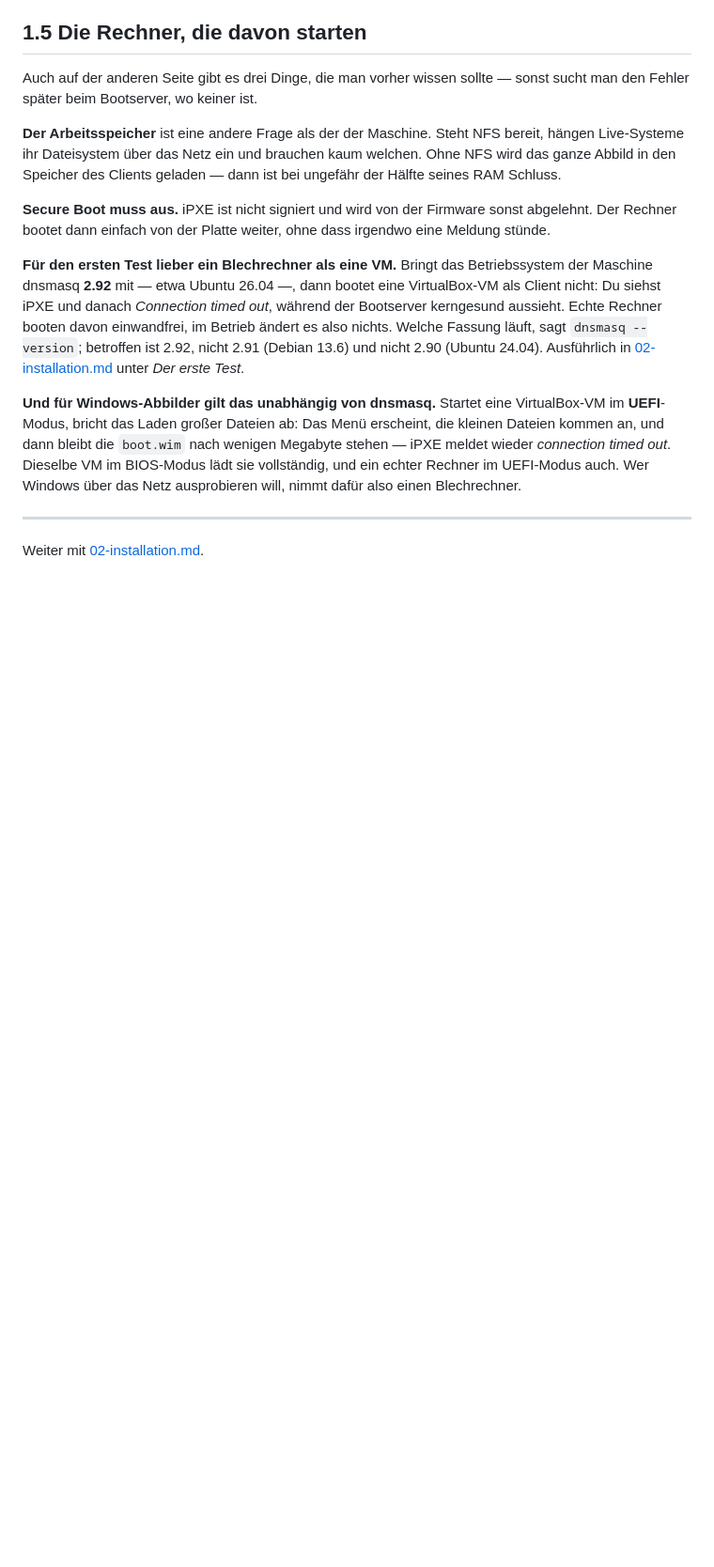
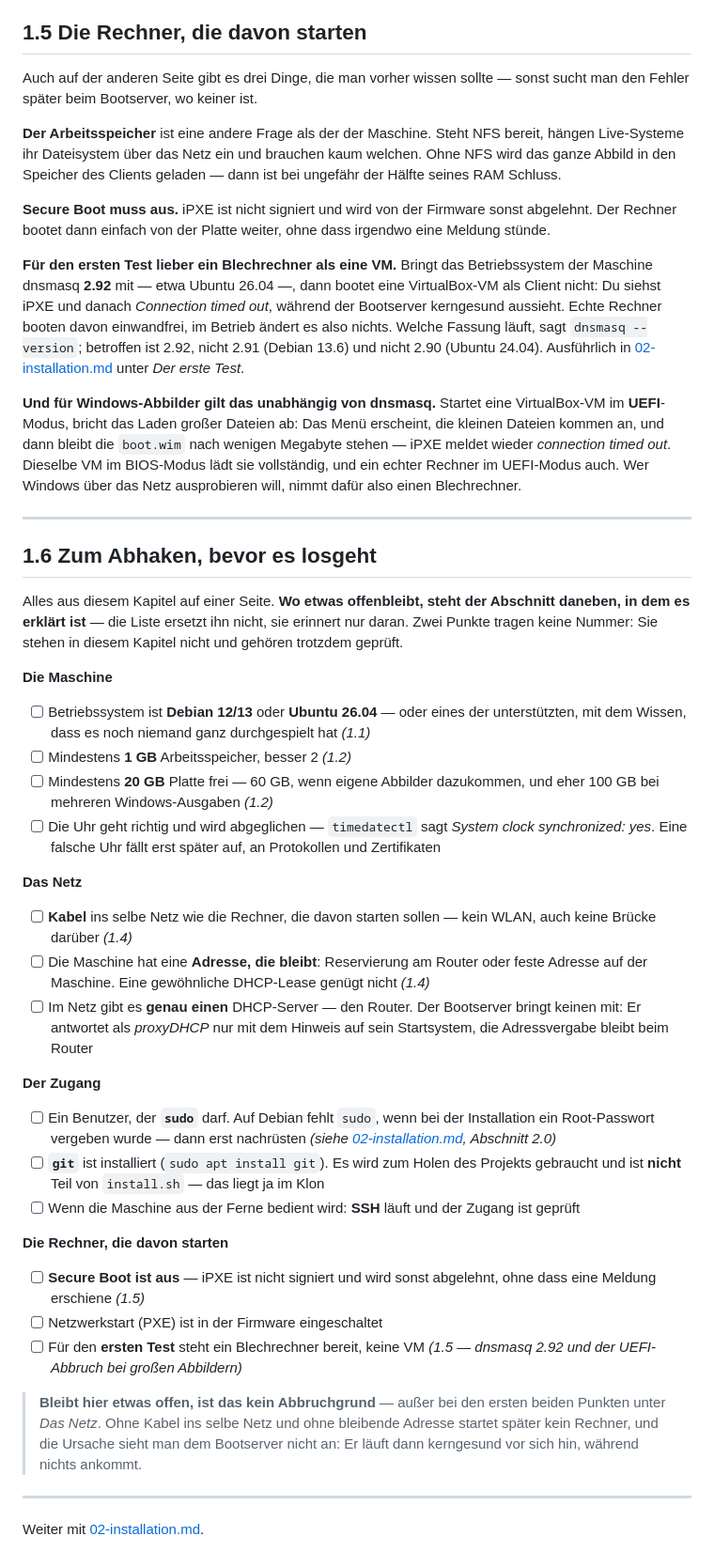
Before and after one commit to exmig/marlei-boot, a Markdown page: docs/01-voraussetzungen.md, the part around the change. Shown at 94% size. GitHub-like rendering; blank space fills up the shorter version.

Commit message:
Voraussetzungen: eine Checkliste zum Abhaken
Aus Markus' Frage entstanden, ob install.sh sich git, rsync und curl
selbst holt. Zwei davon ja, git nicht -- und git kann es auch gar nicht,
weil install.sh im Klon liegt. Wer klonen will, braucht es vorher.

Genau das stand nirgends: git tauchte nur als Befehlszeile in 2.1 auf,
und sudo wurde erst in 02-installation.md unter 2.0 erklaert, also
mittendrin. Wer auf Debian ein Root-Passwort vergeben hat, merkt es beim
ersten Befehl.

Die Liste fasst das Kapitel auf einer Seite zusammen -- vierzehn Punkte
in vier Gruppen, jeder mit dem Abschnitt daneben, in dem er erklaert ist.
Zwei Punkte tragen keine Nummer und sagen das auch: die Uhr und der
einzelne DHCP-Server im Netz. Beides gehoert geprueft, steht aber nicht
in diesem Kapitel.

Der Kasten am Ende trennt das Harte vom Weichen: Bleibt etwas offen, ist
das meist kein Abbruchgrund -- ausser bei Kabel und bleibender Adresse.
Ohne die startet spaeter kein Rechner, und der Bootserver sieht dabei
kerngesund aus.

Co-Authored-By: Claude Opus 5 (1M context) <noreply@anthropic.com>
Claude-Session: https://claude.ai/code/session_01TPXqQpmepJ1toiaTGLH28n

```diff
--- a/docs/01-voraussetzungen.md
+++ b/docs/01-voraussetzungen.md
@@ -195,4 +195,63 @@ nimmt dafür also einen Blechrechner.
 
 ---
 
+## 1.6 Zum Abhaken, bevor es losgeht
+
+Alles aus diesem Kapitel auf einer Seite. **Wo etwas offenbleibt, steht
+der Abschnitt daneben, in dem es erklärt ist** — die Liste ersetzt ihn
+nicht, sie erinnert nur daran. Zwei Punkte tragen keine Nummer: Sie
+stehen in diesem Kapitel nicht und gehören trotzdem geprüft.
+
+**Die Maschine**
+
+- [ ] Betriebssystem ist **Debian 12/13** oder **Ubuntu 26.04** — oder
+      eines der unterstützten, mit dem Wissen, dass es noch niemand ganz
+      durchgespielt hat *(1.1)*
+- [ ] Mindestens **1 GB** Arbeitsspeicher, besser 2 *(1.2)*
+- [ ] Mindestens **20 GB** Platte frei — 60 GB, wenn eigene Abbilder
+      dazukommen, und eher 100 GB bei mehreren Windows-Ausgaben *(1.2)*
+- [ ] Die Uhr geht richtig und wird abgeglichen — `timedatectl` sagt
+      *System clock synchronized: yes*. Eine falsche Uhr fällt erst
+      später auf, an Protokollen und Zertifikaten
+
+**Das Netz**
+
+- [ ] **Kabel** ins selbe Netz wie die Rechner, die davon starten sollen
+      — kein WLAN, auch keine Brücke darüber *(1.4)*
+- [ ] Die Maschine hat eine **Adresse, die bleibt**: Reservierung am
+      Router oder feste Adresse auf der Maschine. Eine gewöhnliche
+      DHCP-Lease genügt nicht *(1.4)*
+- [ ] Im Netz gibt es **genau einen** DHCP-Server — den Router. Der
+      Bootserver bringt keinen mit: Er antwortet als *proxyDHCP* nur mit
+      dem Hinweis auf sein Startsystem, die Adressvergabe bleibt beim
+      Router
+
+**Der Zugang**
+
+- [ ] Ein Benutzer, der **`sudo`** darf. Auf Debian fehlt `sudo`, wenn bei
+      der Installation ein Root-Passwort vergeben wurde — dann erst
+      nachrüsten *(siehe [02-installation.md](02-installation.md),
+      Abschnitt 2.0)*
+- [ ] **`git`** ist installiert (`sudo apt install git`). Es wird zum
+      Holen des Projekts gebraucht und ist **nicht** Teil von
+      `install.sh` — das liegt ja im Klon
+- [ ] Wenn die Maschine aus der Ferne bedient wird: **SSH** läuft und der
+      Zugang ist geprüft
+
+**Die Rechner, die davon starten**
+
+- [ ] **Secure Boot ist aus** — iPXE ist nicht signiert und wird sonst
+      abgelehnt, ohne dass eine Meldung erschiene *(1.5)*
+- [ ] Netzwerkstart (PXE) ist in der Firmware eingeschaltet
+- [ ] Für den **ersten Test** steht ein Blechrechner bereit, keine VM
+      *(1.5 — dnsmasq 2.92 und der UEFI-Abbruch bei großen Abbildern)*
+
+> **Bleibt hier etwas offen, ist das kein Abbruchgrund** — außer bei den
+> ersten beiden Punkten unter *Das Netz*. Ohne Kabel ins selbe Netz und
+> ohne bleibende Adresse startet später kein Rechner, und die Ursache
+> sieht man dem Bootserver nicht an: Er läuft dann kerngesund vor sich
+> hin, während nichts ankommt.
+
+---
+
 Weiter mit [02-installation.md](02-installation.md).
```
